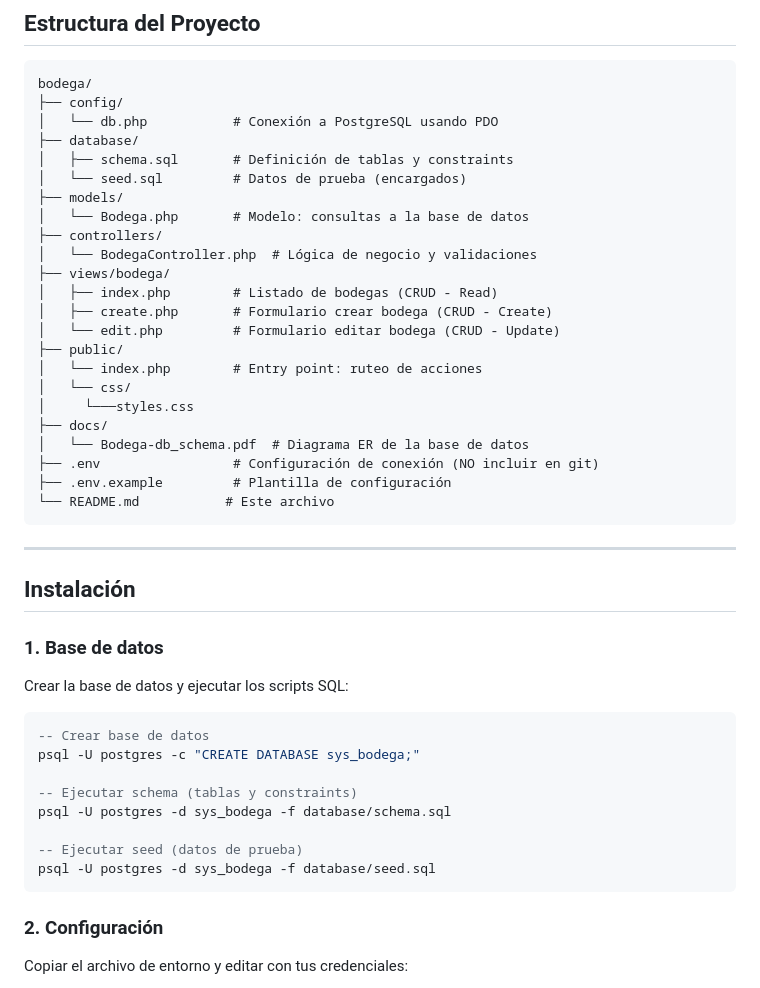
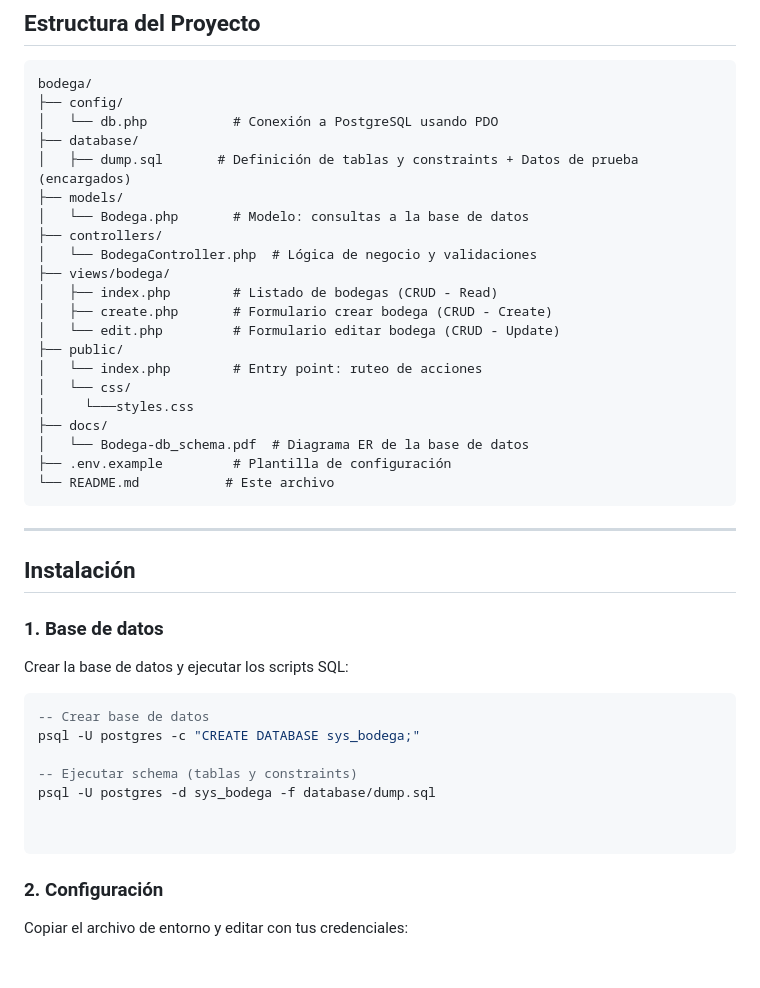
Before and after one commit to joselito612/Gestion_Bodega, a Markdown page: README.md, the part around the change. Drawn GitHub-style; blank space fills up the shorter version.

Commit message:
Modify README for database schema and seed files
Updated database setup instructions and file references in README.

````diff
--- a/README.md
+++ b/README.md
@@ -17,8 +17,7 @@ bodega/
 ├── config/
 │   └── db.php           # Conexión a PostgreSQL usando PDO
 ├── database/
-│   ├── schema.sql       # Definición de tablas y constraints
-│   └── seed.sql         # Datos de prueba (encargados)
+│   ├── dump.sql       # Definición de tablas y constraints + Datos de prueba (encargados)
 ├── models/
 │   └── Bodega.php       # Modelo: consultas a la base de datos
 ├── controllers/
@@ -33,7 +32,6 @@ bodega/
 │     └───styles.css
 ├── docs/
 │   └── Bodega-db_schema.pdf  # Diagrama ER de la base de datos
-├── .env                 # Configuración de conexión (NO incluir en git)
 ├── .env.example         # Plantilla de configuración
 └── README.md           # Este archivo
 ```
@@ -51,10 +49,9 @@ Crear la base de datos y ejecutar los scripts SQL:
 psql -U postgres -c "CREATE DATABASE sys_bodega;"
 
 -- Ejecutar schema (tablas y constraints)
-psql -U postgres -d sys_bodega -f database/schema.sql
+psql -U postgres -d sys_bodega -f database/dump.sql
 
--- Ejecutar seed (datos de prueba)
-psql -U postgres -d sys_bodega -f database/seed.sql
+
 ```
 
 ### 2. Configuración
````
